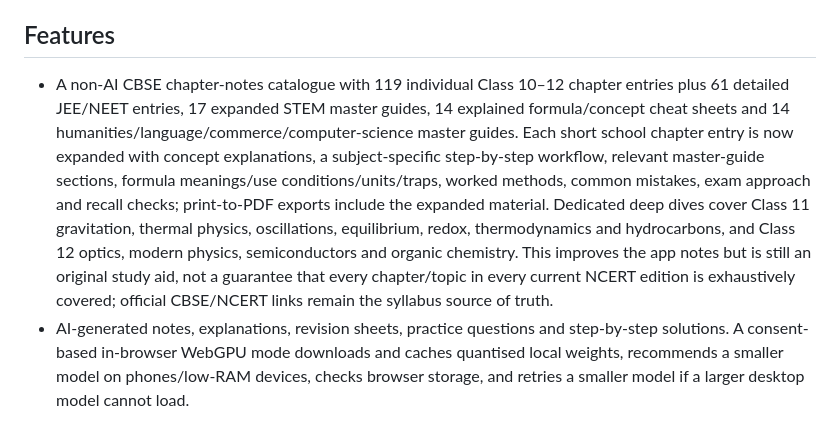
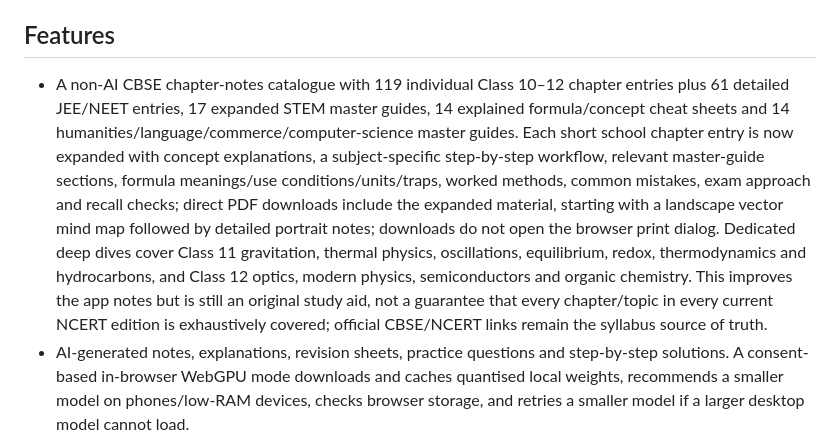
Before and after one commit to ram1234598766-dotcom/KaushalPath, a Markdown page: README.md, the part around the change. Drawn GitHub-style.

Commit message:
Document direct chapter PDF downloads

```diff
--- a/README.md
+++ b/README.md
@@ -5,7 +5,7 @@
 KaushalPath is a responsive student workspace with a purple learning dashboard, original timed practice sets, answer explanations, downloadable results, official education links, and an AI Study Guide.
 
 ## Features
-- A non-AI CBSE chapter-notes catalogue with 119 individual Class 10–12 chapter entries plus 61 detailed JEE/NEET entries, 17 expanded STEM master guides, 14 explained formula/concept cheat sheets and 14 humanities/language/commerce/computer-science master guides. Each short school chapter entry is now expanded with concept explanations, a subject-specific step-by-step workflow, relevant master-guide sections, formula meanings/use conditions/units/traps, worked methods, common mistakes, exam approach and recall checks; print-to-PDF exports include the expanded material. Dedicated deep dives cover Class 11 gravitation, thermal physics, oscillations, equilibrium, redox, thermodynamics and hydrocarbons, and Class 12 optics, modern physics, semiconductors and organic chemistry. This improves the app notes but is still an original study aid, not a guarantee that every chapter/topic in every current NCERT edition is exhaustively covered; official CBSE/NCERT links remain the syllabus source of truth.
+- A non-AI CBSE chapter-notes catalogue with 119 individual Class 10–12 chapter entries plus 61 detailed JEE/NEET entries, 17 expanded STEM master guides, 14 explained formula/concept cheat sheets and 14 humanities/language/commerce/computer-science master guides. Each short school chapter entry is now expanded with concept explanations, a subject-specific step-by-step workflow, relevant master-guide sections, formula meanings/use conditions/units/traps, worked methods, common mistakes, exam approach and recall checks; direct PDF downloads include the expanded material, starting with a landscape vector mind map followed by detailed portrait notes; downloads do not open the browser print dialog. Dedicated deep dives cover Class 11 gravitation, thermal physics, oscillations, equilibrium, redox, thermodynamics and hydrocarbons, and Class 12 optics, modern physics, semiconductors and organic chemistry. This improves the app notes but is still an original study aid, not a guarantee that every chapter/topic in every current NCERT edition is exhaustively covered; official CBSE/NCERT links remain the syllabus source of truth.
 - AI-generated notes, explanations, revision sheets, practice questions and step-by-step solutions. A consent-based in-browser WebGPU mode downloads and caches quantised local weights, recommends a smaller model on phones/low-RAM devices, checks browser storage, and retries a smaller model if a larger desktop model cannot load.
 - Kilo Auto Free inference through the OpenAI-compatible Kilo AI Gateway endpoint, with a separate local-only text chat option. Web research and attachments still use the cloud route.
 - 120 additional original exam-style MCQs across JEE mathematics/physics/chemistry and NEET physics/chemistry/biology, with +4/-1 scoring and exam-proportional mini-set timers. These are not represented as copied previous-year questions; official past-paper sources remain linked.
```
